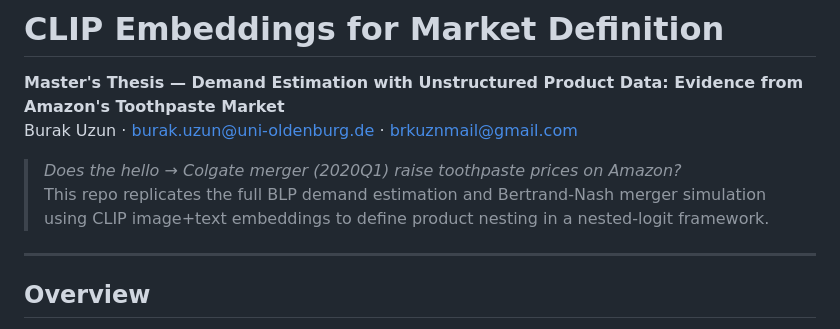
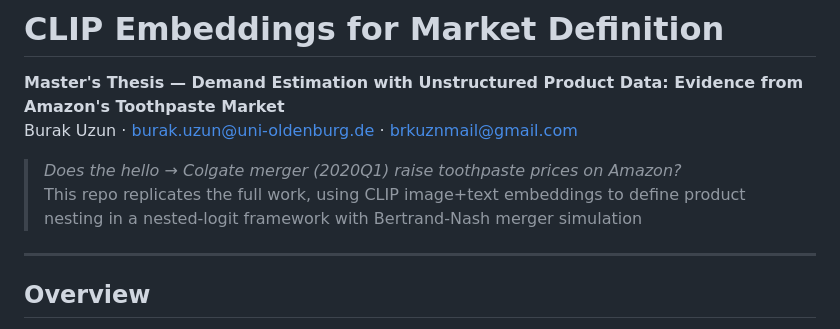
Before and after one commit to brkuzn/clip-amazon-toothpaste-market, a Markdown page: README.md, the part around the change. Drawn GitHub-style.

Commit message:
Update README with improved project description
Clarified project description and removed redundancy.

```diff
--- a/README.md
+++ b/README.md
@@ -5,9 +5,7 @@ Toothpaste Market**
   Burak Uzun · burak.uzun@uni-oldenburg.de · brkuznmail@gmail.com
 
 > *Does the hello → Colgate merger (2020Q1) raise toothpaste prices on Amazon?*
-> This repo replicates the full BLP demand estimation and Bertrand-Nash merger simulation
-> using CLIP image+text embeddings to define product nesting in a nested-logit framework.
-
+> This repo replicates the full work, using CLIP image+text embeddings to define product nesting in a nested-logit framework with Bertrand-Nash merger simulation
 ---
 
 ## Overview
```
